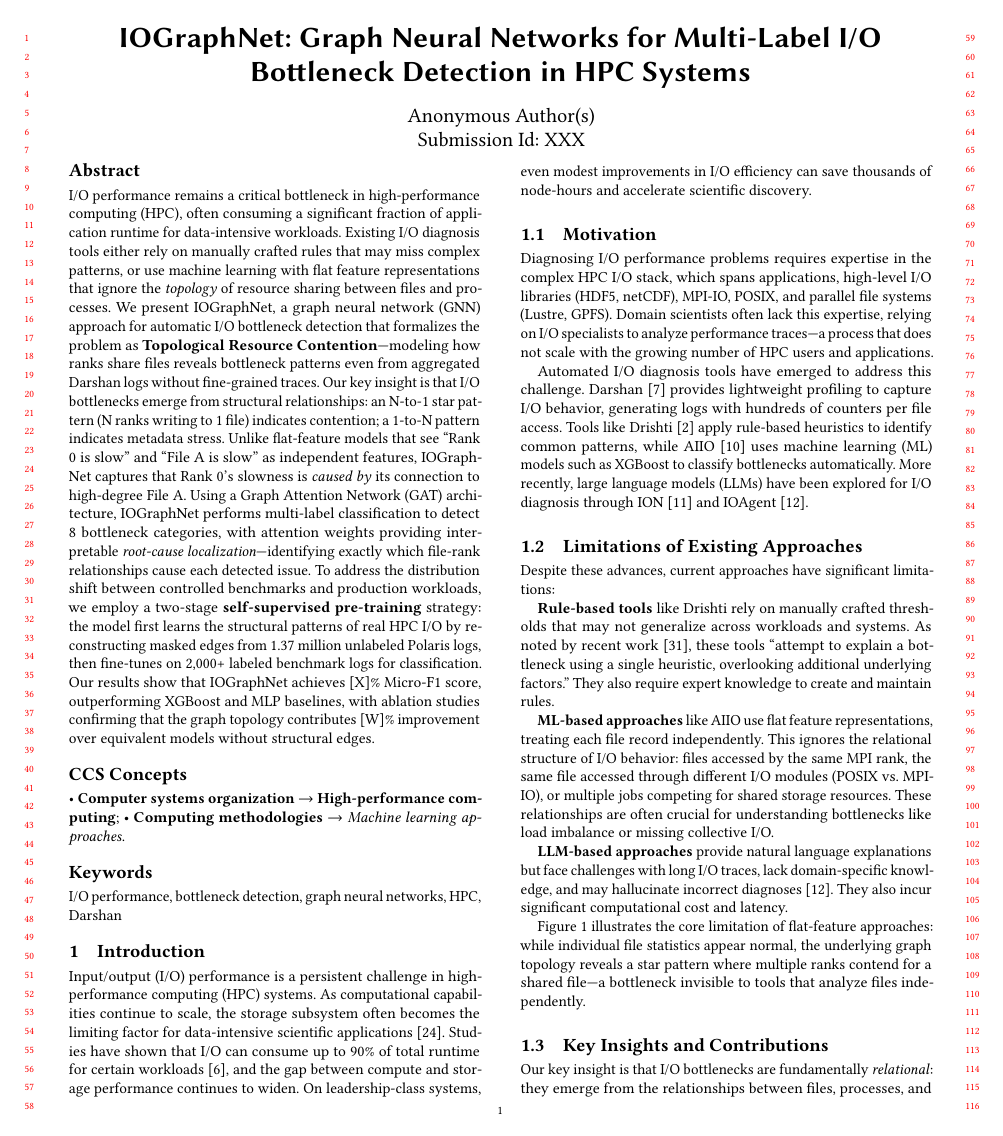
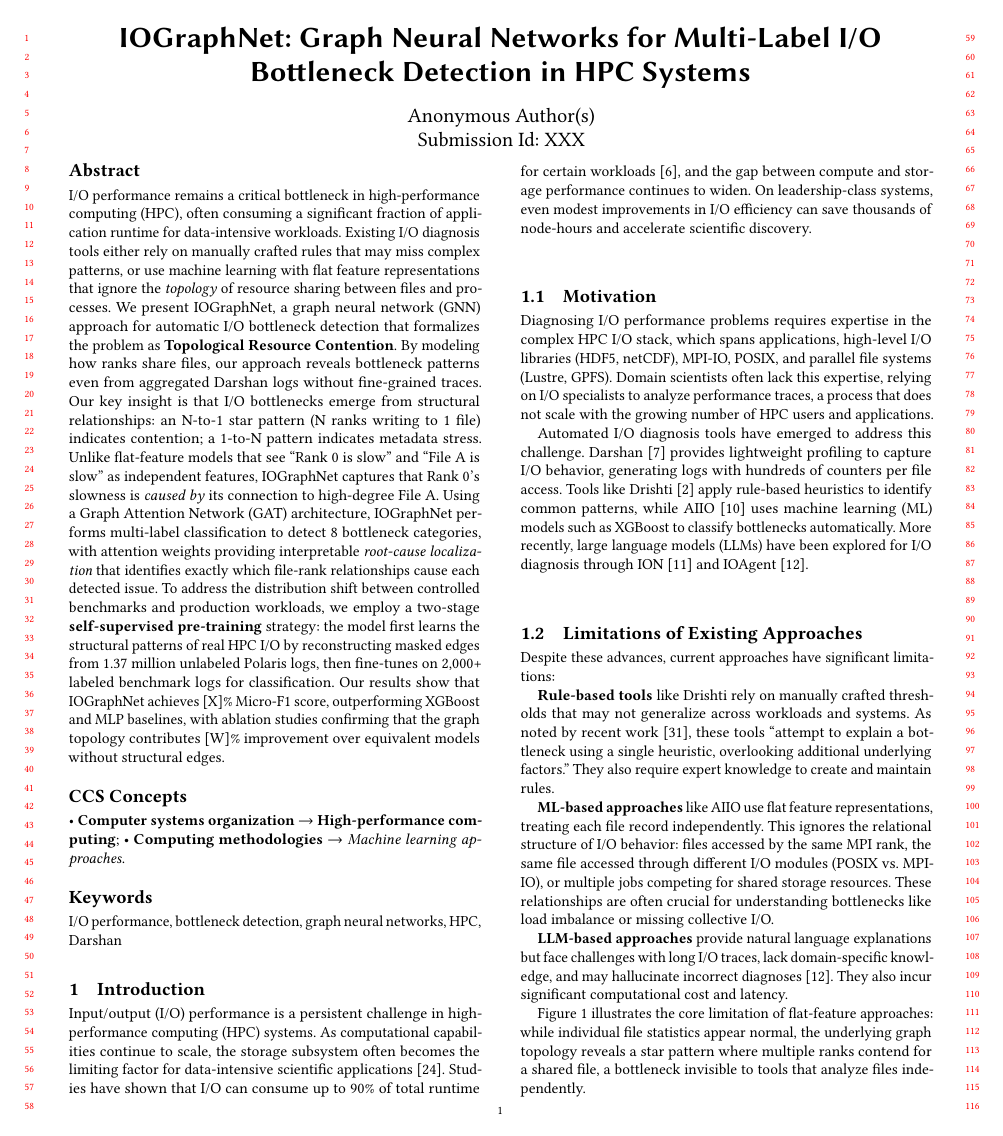
Before and after one commit to BanisharifM/IOSage, a LaTeX paper (paper/main.tex): page 1 of 15. The pictures show the PDF file paper/main.pdf that the author committed with the source.

Commit message:
Replace em dashes with proper academic punctuation
Em dashes (---) are a telltale sign of AI-generated text. Replaced 15
instances in prose with appropriate alternatives:
- Colons for explanations
- Commas for continuations
- Parentheses for parenthetical statements
- Semicolons for related clauses

Retained em dashes only in tables where they indicate "N/A".

```diff
--- a/paper/main.tex
+++ b/paper/main.tex
@@ -70,10 +70,10 @@
 \begin{abstract}
 I/O performance remains a critical bottleneck in high-performance computing (HPC), often consuming a significant fraction of application runtime for data-intensive workloads.
 Existing I/O diagnosis tools either rely on manually crafted rules that may miss complex patterns, or use machine learning with flat feature representations that ignore the \emph{topology} of resource sharing between files and processes.
-We present IOGraphNet, a graph neural network (GNN) approach for automatic I/O bottleneck detection that formalizes the problem as \textbf{Topological Resource Contention}---modeling how ranks share files reveals bottleneck patterns even from aggregated Darshan logs without fine-grained traces.
+We present IOGraphNet, a graph neural network (GNN) approach for automatic I/O bottleneck detection that formalizes the problem as \textbf{Topological Resource Contention}. By modeling how ranks share files, our approach reveals bottleneck patterns even from aggregated Darshan logs without fine-grained traces.
 Our key insight is that I/O bottlenecks emerge from structural relationships: an N-to-1 star pattern (N ranks writing to 1 file) indicates contention; a 1-to-N pattern indicates metadata stress.
 Unlike flat-feature models that see ``Rank 0 is slow'' and ``File A is slow'' as independent features, IOGraphNet captures that Rank 0's slowness is \emph{caused by} its connection to high-degree File A.
-Using a Graph Attention Network (GAT) architecture, IOGraphNet performs multi-label classification to detect 8 bottleneck categories, with attention weights providing interpretable \emph{root-cause localization}---identifying exactly which file-rank relationships cause each detected issue.
+Using a Graph Attention Network (GAT) architecture, IOGraphNet performs multi-label classification to detect 8 bottleneck categories, with attention weights providing interpretable \emph{root-cause localization} that identifies exactly which file-rank relationships cause each detected issue.
 To address the distribution shift between controlled benchmarks and production workloads, we employ a two-stage \textbf{self-supervised pre-training} strategy: the model first learns the structural patterns of real HPC I/O by reconstructing masked edges from 1.37 million unlabeled Polaris logs, then fine-tunes on 2,000+ labeled benchmark logs for classification.
 Our results show that IOGraphNet achieves [X]\% Micro-F1 score, outperforming XGBoost and MLP baselines, with ablation studies confirming that the graph topology contributes [W]\% improvement over equivalent models without structural edges.
 \end{abstract}
@@ -114,7 +114,7 @@ On leadership-class systems, even modest improvements in I/O efficiency can save
 \subsection{Motivation}
 
 Diagnosing I/O performance problems requires expertise in the complex HPC I/O stack, which spans applications, high-level I/O libraries (HDF5, netCDF), MPI-IO, POSIX, and parallel file systems (Lustre, GPFS).
-Domain scientists often lack this expertise, relying on I/O specialists to analyze performance traces---a process that does not scale with the growing number of HPC users and applications.
+Domain scientists often lack this expertise, relying on I/O specialists to analyze performance traces, a process that does not scale with the growing number of HPC users and applications.
 
 Automated I/O diagnosis tools have emerged to address this challenge.
 Darshan~\cite{carns2009darshan} provides lightweight profiling to capture I/O behavior, generating logs with hundreds of counters per file access.
@@ -136,7 +136,7 @@ These relationships are often crucial for understanding bottlenecks like load im
 \textbf{LLM-based approaches} provide natural language explanations but face challenges with long I/O traces, lack domain-specific knowledge, and may hallucinate incorrect diagnoses~\cite{egersdoerfer2025ioagent}.
 They also incur significant computational cost and latency.
 
-Figure~\ref{fig:motivating-example} illustrates the core limitation of flat-feature approaches: while individual file statistics appear normal, the underlying graph topology reveals a star pattern where multiple ranks contend for a shared file---a bottleneck invisible to tools that analyze files independently.
+Figure~\ref{fig:motivating-example} illustrates the core limitation of flat-feature approaches: while individual file statistics appear normal, the underlying graph topology reveals a star pattern where multiple ranks contend for a shared file, a bottleneck invisible to tools that analyze files independently.
 
 \begin{figure*}[t]
     \centering
@@ -229,7 +229,7 @@ Trained on 40 months of Darshan logs from NERSC Cori, AIIO demonstrated signific
 
 However, AIIO and similar ML approaches~\cite{lofstead2020sc} use \emph{flat feature representations}: each file record is converted to a feature vector and processed independently.
 This ignores the relational structure of I/O behavior.
-Load imbalance, for example, emerges from the \emph{relationship} between files accessed by different ranks---a pattern that flat features cannot directly capture.
+Load imbalance, for example, emerges from the \emph{relationship} between files accessed by different ranks, a pattern that flat features cannot directly capture.
 Aggregating file-level features to job-level statistics (mean, max, sum) loses information about which files contribute to bottlenecks.
 
 \subsection{LLM-Based I/O Analysis}
@@ -247,7 +247,7 @@ However, they face several challenges: context length limitations restrict the a
 Graph neural networks~\cite{kipf2017gcn,hamilton2017graphsage,velickovic2018gat} learn representations by aggregating information from neighboring nodes, naturally capturing relational patterns.
 GNNs have been applied to various HPC problems: GNN-RL~\cite{fan2024gnnrl} uses graph representations for job scheduling on heterogeneous clusters; HPCGCN~\cite{zeng2023hpcgcn} predicts system events from log data using graph convolutions; and graph-based methods model microservice dependencies for performance prediction~\cite{wu2022graph}.
 
-The relational nature of I/O behavior---files connected by shared rank access, the same file accessed through different modules, resource contention patterns---makes this domain particularly suitable for graph-based learning.
+The relational nature of I/O behavior (files connected by shared rank access, the same file accessed through different modules, resource contention patterns) makes this domain particularly suitable for graph-based learning.
 Unlike flat-feature methods that sum or average counters across files (losing topology), GNNs preserve the \emph{structure} of resource sharing.
 This enables detection of bottlenecks like load imbalance that emerge from relationships: a GNN can learn that ``Rank 0 is slow \emph{because} it connects to File A, which has high degree (contention),'' rather than treating these as independent features.
 Compared to WisIO's 800+ hand-crafted rules for multi-perspective analysis~\cite{yildirim2025wisio}, GNNs learn these latent perspectives automatically from data.
@@ -293,7 +293,7 @@ We consolidate fine-grained distinctions (e.g., separating ``misaligned'' from `
 \label{sec:graph-construction}
 
 A key challenge in analyzing Darshan logs is their \emph{aggregated} nature: exact operation timestamps are lost, preventing traditional temporal analysis.
-We address this by formalizing I/O bottleneck detection as \textbf{Topological Resource Contention}---the structure of resource sharing between ranks and files reveals bottleneck patterns even without fine-grained traces.
+We address this by formalizing I/O bottleneck detection as \textbf{Topological Resource Contention}: the structure of resource sharing between ranks and files reveals bottleneck patterns even without fine-grained traces.
 
 We construct a heterogeneous bipartite graph $G = (V, E)$ for each Darshan log where nodes represent file access records and edges encode resource-sharing relationships.
 Figure~\ref{fig:graph-construction} illustrates this process.
@@ -313,7 +313,7 @@ All features are normalized using z-score standardization computed on the traini
 \textbf{Structural Edges.} Unlike approaches requiring fine-grained traces, we define edges based on \emph{structural resource sharing} that can be determined from aggregated statistics:
 \begin{itemize}
     \item \textbf{Same-rank edges} ($E_{\text{rank}}$): Connect file records accessed by the same MPI rank. These edges enable the model to aggregate information across files accessed by a single process, revealing per-rank I/O patterns.
-    \item \textbf{Same-file edges} ($E_{\text{file}}$): Connect records for the same file across different modules (e.g., POSIX and MPI-IO views) or different ranks accessing shared files. These capture contention topology---an N-to-1 star pattern (N ranks $\rightarrow$ 1 file) indicates potential lock contention.
+    \item \textbf{Same-file edges} ($E_{\text{file}}$): Connect records for the same file across different modules (e.g., POSIX and MPI-IO views) or different ranks accessing shared files. These capture contention topology; an N-to-1 star pattern (N ranks $\rightarrow$ 1 file) indicates potential lock contention.
 \end{itemize}
 
 \textbf{Edge Attributes.} Each edge carries a \emph{concurrency weight} derived from aggregated timing:
@@ -439,7 +439,7 @@ We first train the IOGraphNet encoder on the massive corpus of unlabeled Polaris
     \end{equation}
 \end{enumerate}
 
-This forces the model to learn the \emph{latent structural dependencies} of real HPC workloads---understanding that certain rank-file connectivity patterns (e.g., collective I/O vs. independent, file-per-process vs. shared-file) are intrinsically different---\emph{without} requiring any labels.
+This forces the model to learn the \emph{latent structural dependencies} of real HPC workloads, understanding that certain rank-file connectivity patterns (e.g., collective I/O vs. independent, file-per-process vs. shared-file) are intrinsically different, \emph{without} requiring any labels.
 
 \textbf{Stage 2: Supervised Fine-tuning (2,000+ Labeled Logs).}
 After pre-training, we attach the classification head (MLP) and fine-tune on labeled benchmark logs:
@@ -835,7 +835,7 @@ LLM (IOAgent) & $>$1 s & $>$1B & $>$10 GB \\
 \subsection{Why Graph Structure Helps}
 
 Our ablation study (Table~\ref{tab:ablation}) confirms that the graph structure contributes a [X]\% improvement in Micro-F1 over equivalent models without edges.
-The key insight is that many I/O bottlenecks are fundamentally \emph{relational}---they emerge from relationships between files, ranks, and modules rather than from individual file statistics alone.
+The key insight is that many I/O bottlenecks are fundamentally \emph{relational}: they emerge from relationships between files, ranks, and modules rather than from individual file statistics alone.
 
 \textbf{Bottlenecks requiring relationships.}
 The improvement from graph structure is largest for bottlenecks that inherently involve relationships:
@@ -991,7 +991,7 @@ IOGraphNet is complementary: it identifies \emph{what} to optimize, while AutoML
 \label{sec:conclusion}
 
 We presented IOGraphNet, the first graph neural network approach for I/O bottleneck detection in HPC systems.
-Our key insight is that I/O bottlenecks often emerge from \emph{relationships}---load imbalance across MPI ranks, missing collective operations on shared files, cross-module inefficiencies---that flat-feature models cannot capture effectively.
+Our key insight is that I/O bottlenecks often emerge from \emph{relationships} (load imbalance across MPI ranks, missing collective operations on shared files, cross-module inefficiencies) that flat-feature models cannot capture effectively.
 By modeling the relational structure of I/O behavior as a graph where nodes represent file access records and edges encode relationships, IOGraphNet learns to aggregate information across related files to detect these patterns.
 
 Our evaluation on over 2,000 benchmark logs with ground-truth labels demonstrates that IOGraphNet achieves [X]\% Micro-F1, outperforming XGBoost, Random Forest, and MLP baselines.
```
Also changed, not shown: paper/main.pdf, paper/main.tex (6 more changed lines), 2 other files.
